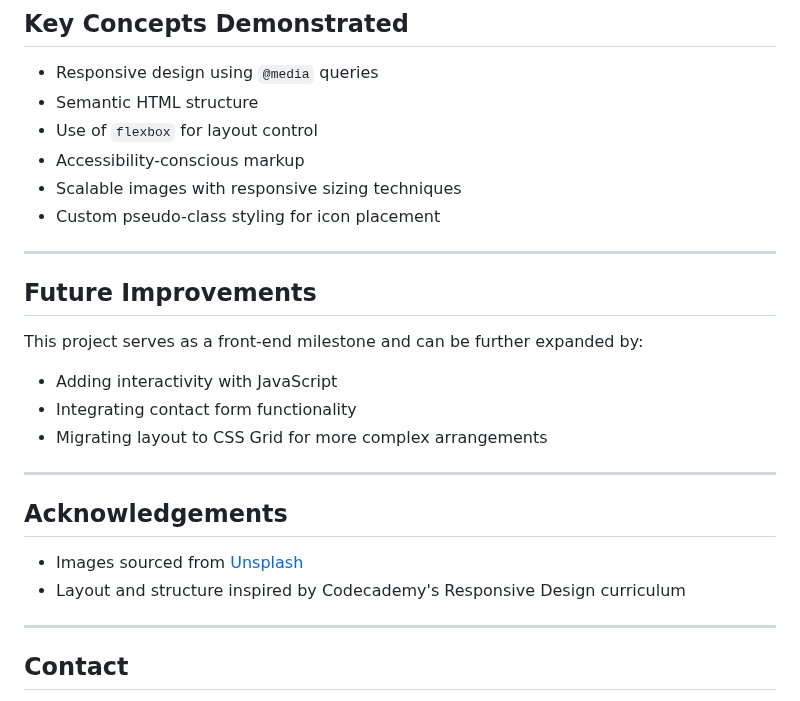
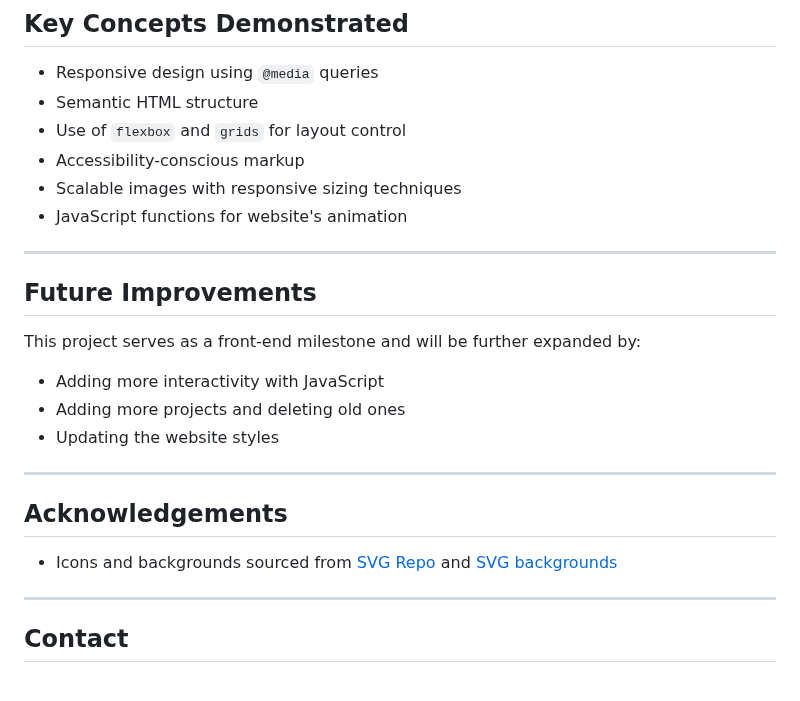
Before and after one commit to ArekKrak/arekkrak.dev, a Markdown page: README.md, the part around one of its changes. GitHub-like rendering.

```diff
--- a/README.md
+++ b/README.md
@@ -66,27 +79,26 @@ go-ride/
 
 - Responsive design using `@media` queries
 - Semantic HTML structure
-- Use of `flexbox` for layout control
+- Use of `flexbox` and `grids` for layout control
 - Accessibility-conscious markup
 - Scalable images with responsive sizing techniques
-- Custom pseudo-class styling for icon placement
+- JavaScript functions for website's animation
 
 ---
 
 ## Future Improvements
 
-This project serves as a front-end milestone and can be further expanded by:
+This project serves as a front-end milestone and will be further expanded by:
 
-- Adding interactivity with JavaScript
-- Integrating contact form functionality
-- Migrating layout to CSS Grid for more complex arrangements
+- Adding more interactivity with JavaScript
+- Adding more projects and deleting old ones
+- Updating the website styles
 
 ---
 
 ## Acknowledgements
 
-- Images sourced from [Unsplash](https://unsplash.com)
-- Layout and structure inspired by Codecademy's Responsive Design curriculum
+- Icons and backgrounds sourced from [SVG Repo](https://www.svgrepo.com/) and [SVG backgrounds](https://www.svgbackgrounds.com/)
 
 ---
 
```
Also changed, not shown: other parts of README.md (+34 -21 lines).
